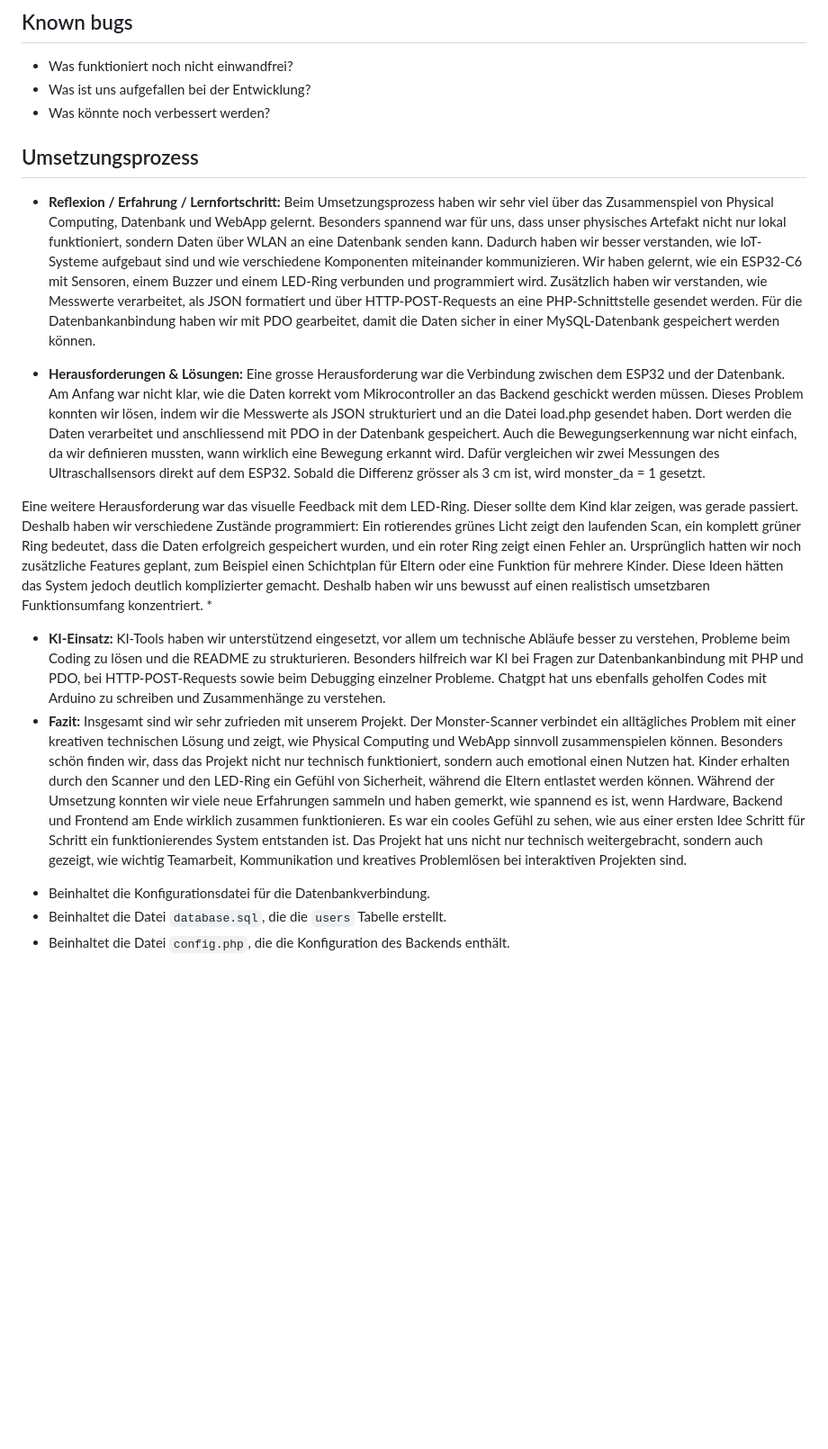
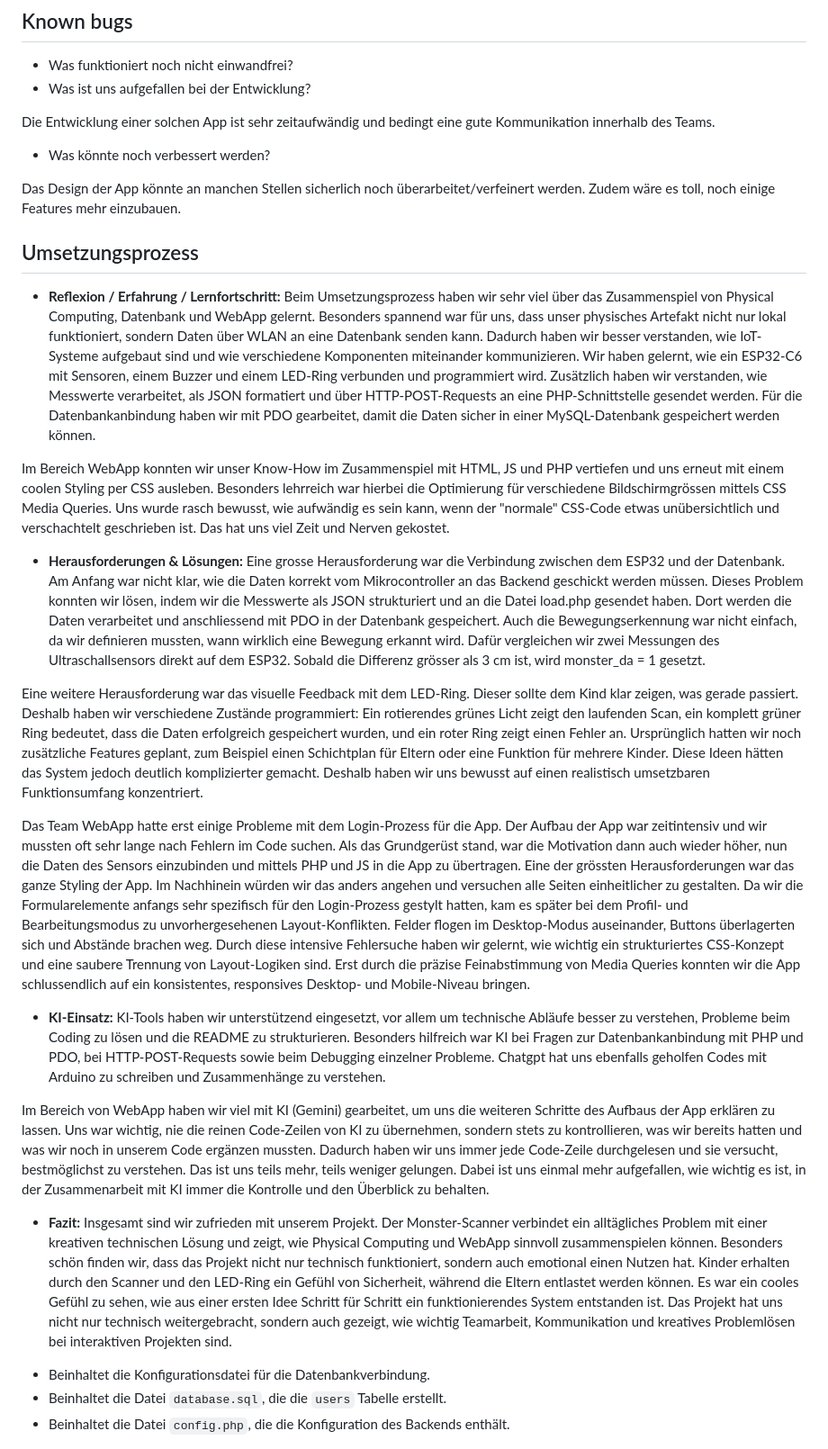
Before and after one commit to joy-lisa/im4, a Markdown page: README.md, the part around the change. Shown at 90% size. Rendered like a GitHub page; blank space fills up the shorter version.

```diff
--- a/README.md
+++ b/README.md
@@ -219,23 +219,36 @@ Seiten, die man nur eingeloggt besuchen kann sind die index.hmtl- und das konto.
 
 * Was funktioniert noch nicht einwandfrei?
 * Was ist uns aufgefallen bei der Entwicklung?
+
+Die Entwicklung einer solchen App ist sehr zeitaufwändig und bedingt eine gute Kommunikation innerhalb des Teams.
+
 * Was könnte noch verbessert werden?
+
+Das Design der App könnte an manchen Stellen sicherlich noch überarbeitet/verfeinert werden. Zudem wäre es toll, noch einige Features mehr einzubauen.
 
 ## Umsetzungsprozess
 
 * **Reflexion / Erfahrung / Lernfortschritt:**
 Beim Umsetzungsprozess haben wir sehr viel über das Zusammenspiel von Physical Computing, Datenbank und WebApp gelernt. Besonders spannend war für uns, dass unser physisches Artefakt nicht nur lokal funktioniert, sondern Daten über WLAN an eine Datenbank senden kann. Dadurch haben wir besser verstanden, wie IoT-Systeme aufgebaut sind und wie verschiedene Komponenten miteinander kommunizieren. Wir haben gelernt, wie ein ESP32-C6 mit Sensoren, einem Buzzer und einem LED-Ring verbunden und programmiert wird. Zusätzlich haben wir verstanden, wie Messwerte verarbeitet, als JSON formatiert und über HTTP-POST-Requests an eine PHP-Schnittstelle gesendet werden. Für die Datenbankanbindung haben wir mit PDO gearbeitet, damit die Daten sicher in einer MySQL-Datenbank gespeichert werden können.
 
+Im Bereich WebApp konnten wir unser Know-How im Zusammenspiel mit HTML, JS und PHP vertiefen und uns erneut mit einem coolen Styling per CSS ausleben. Besonders lehrreich war hierbei die Optimierung für verschiedene Bildschirmgrössen mittels CSS Media Queries. Uns wurde rasch bewusst, wie aufwändig es sein kann, wenn der "normale" CSS-Code etwas unübersichtlich und verschachtelt geschrieben ist. Das hat uns viel Zeit und Nerven gekostet.
+
 * **Herausforderungen & Lösungen:**
 Eine grosse Herausforderung war die Verbindung zwischen dem ESP32 und der Datenbank. Am Anfang war nicht klar, wie die Daten korrekt vom Mikrocontroller an das Backend geschickt werden müssen. Dieses Problem konnten wir lösen, indem wir die Messwerte als JSON strukturiert und an die Datei load.php gesendet haben. Dort werden die Daten verarbeitet und anschliessend mit PDO in der Datenbank gespeichert. Auch die Bewegungserkennung war nicht einfach, da wir definieren mussten, wann wirklich eine Bewegung erkannt wird. Dafür vergleichen wir zwei Messungen des Ultraschallsensors direkt auf dem ESP32. Sobald die Differenz grösser als 3 cm ist, wird monster_da = 1 gesetzt.
 
 Eine weitere Herausforderung war das visuelle Feedback mit dem LED-Ring. Dieser sollte dem Kind klar zeigen, was gerade passiert. Deshalb haben wir verschiedene Zustände programmiert: Ein rotierendes grünes Licht zeigt den laufenden Scan, ein komplett grüner Ring bedeutet, dass die Daten erfolgreich gespeichert wurden, und ein roter Ring zeigt einen Fehler an. Ursprünglich hatten wir noch zusätzliche Features geplant, zum Beispiel einen Schichtplan für Eltern oder eine Funktion für mehrere Kinder. Diese Ideen hätten das System jedoch deutlich komplizierter gemacht. Deshalb haben wir uns bewusst auf einen realistisch umsetzbaren Funktionsumfang konzentriert.
-*
+
+Das Team WebApp hatte erst einige Probleme mit dem Login-Prozess für die App. Der Aufbau der App war zeitintensiv und wir mussten oft sehr lange nach Fehlern im Code suchen. Als das Grundgerüst stand, war die Motivation dann auch wieder höher, nun die Daten des Sensors einzubinden und mittels PHP und JS in die App zu übertragen. Eine der grössten Herausforderungen war das ganze Styling der App. Im Nachhinein würden wir das anders angehen und versuchen alle Seiten einheitlicher zu gestalten. Da wir die Formularelemente anfangs sehr spezifisch für den Login-Prozess gestylt hatten, kam es später bei dem Profil- und Bearbeitungsmodus zu unvorhergesehenen Layout-Konflikten. Felder flogen im Desktop-Modus auseinander, Buttons überlagerten sich und Abstände brachen weg. Durch diese intensive Fehlersuche haben wir gelernt, wie wichtig ein strukturiertes CSS-Konzept und eine saubere Trennung von Layout-Logiken sind. Erst durch die präzise Feinabstimmung von Media Queries konnten wir die App schlussendlich auf ein konsistentes, responsives Desktop- und Mobile-Niveau bringen.
+
+
 * **KI-Einsatz:**
 KI-Tools haben wir unterstützend eingesetzt, vor allem um technische Abläufe besser zu verstehen, Probleme beim Coding zu lösen und die README zu strukturieren. Besonders hilfreich war KI bei Fragen zur Datenbankanbindung mit PHP und PDO, bei HTTP-POST-Requests sowie beim Debugging einzelner Probleme. Chatgpt hat uns ebenfalls geholfen Codes mit Arduino zu schreiben und Zusammenhänge zu verstehen.
+
+Im Bereich von WebApp haben wir viel mit KI (Gemini) gearbeitet, um uns die weiteren Schritte des Aufbaus der App erklären zu lassen. Uns war wichtig, nie die reinen Code-Zeilen von KI zu übernehmen, sondern stets zu kontrollieren, was wir bereits hatten und was wir noch in unserem Code ergänzen mussten. Dadurch haben wir uns immer jede Code-Zeile durchgelesen und sie versucht, bestmöglichst zu verstehen. Das ist uns teils mehr, teils weniger gelungen. Dabei ist uns einmal mehr aufgefallen, wie wichtig es ist, in der Zusammenarbeit mit KI immer die Kontrolle und den Überblick zu behalten.
+
 * **Fazit:**
-Insgesamt sind wir sehr zufrieden mit unserem Projekt. Der Monster-Scanner verbindet ein alltägliches Problem mit einer kreativen technischen Lösung und zeigt, wie Physical Computing und WebApp sinnvoll zusammenspielen können. Besonders schön finden wir, dass das Projekt nicht nur technisch funktioniert, sondern auch emotional einen Nutzen hat. Kinder erhalten durch den Scanner und den LED-Ring ein Gefühl von Sicherheit, während die Eltern entlastet werden können.
-Während der Umsetzung konnten wir viele neue Erfahrungen sammeln und haben gemerkt, wie spannend es ist, wenn Hardware, Backend und Frontend am Ende wirklich zusammen funktionieren. Es war ein cooles Gefühl zu sehen, wie aus einer ersten Idee Schritt für Schritt ein funktionierendes System entstanden ist. Das Projekt hat uns nicht nur technisch weitergebracht, sondern auch gezeigt, wie wichtig Teamarbeit, Kommunikation und kreatives Problemlösen bei interaktiven Projekten sind.
+Insgesamt sind wir zufrieden mit unserem Projekt. Der Monster-Scanner verbindet ein alltägliches Problem mit einer kreativen technischen Lösung und zeigt, wie Physical Computing und WebApp sinnvoll zusammenspielen können. Besonders schön finden wir, dass das Projekt nicht nur technisch funktioniert, sondern auch emotional einen Nutzen hat. Kinder erhalten durch den Scanner und den LED-Ring ein Gefühl von Sicherheit, während die Eltern entlastet werden können.
+Es war ein cooles Gefühl zu sehen, wie aus einer ersten Idee Schritt für Schritt ein funktionierendes System entstanden ist. Das Projekt hat uns nicht nur technisch weitergebracht, sondern auch gezeigt, wie wichtig Teamarbeit, Kommunikation und kreatives Problemlösen bei interaktiven Projekten sind.
 
 
 - Beinhaltet die Konfigurationsdatei für die Datenbankverbindung.
```
